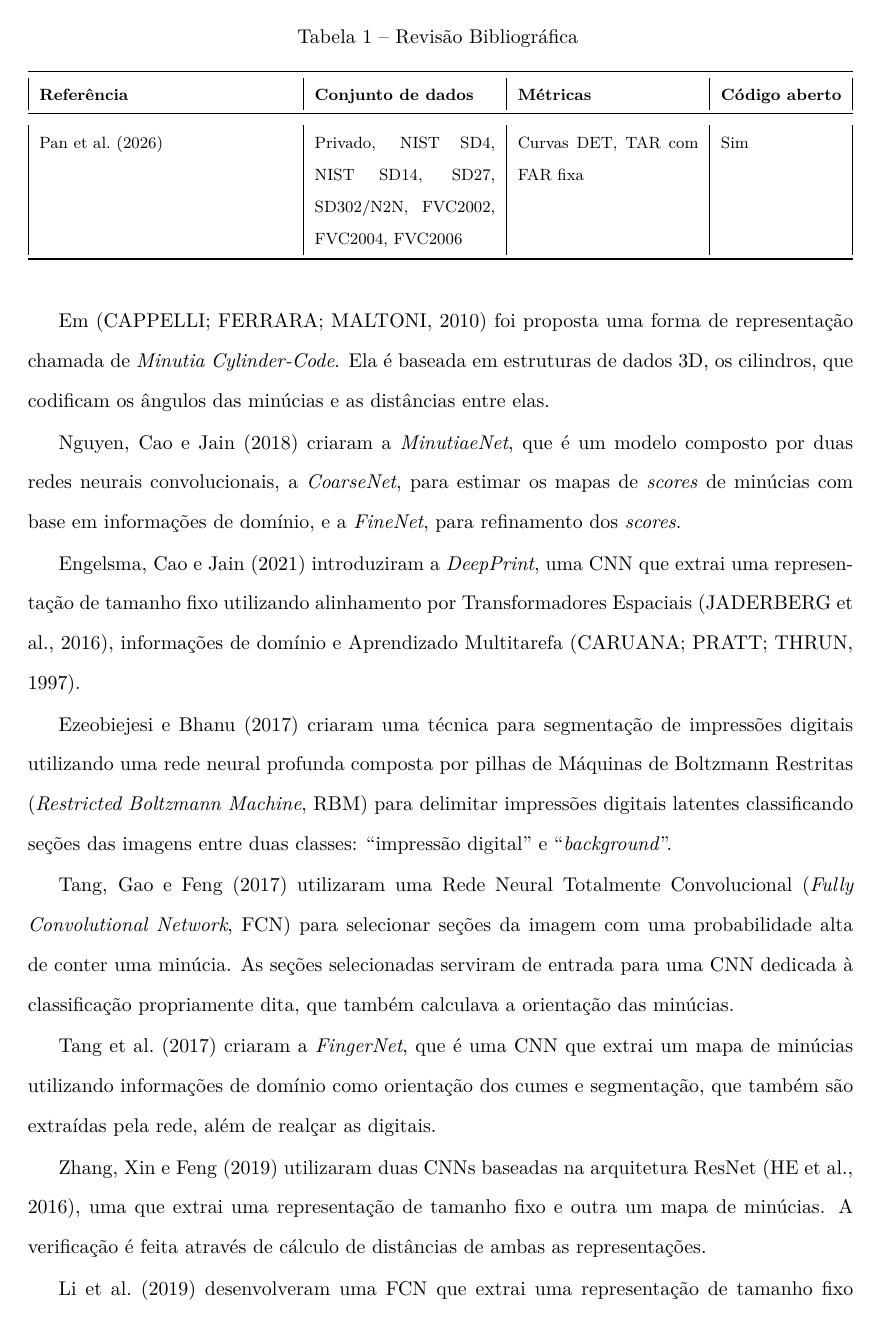
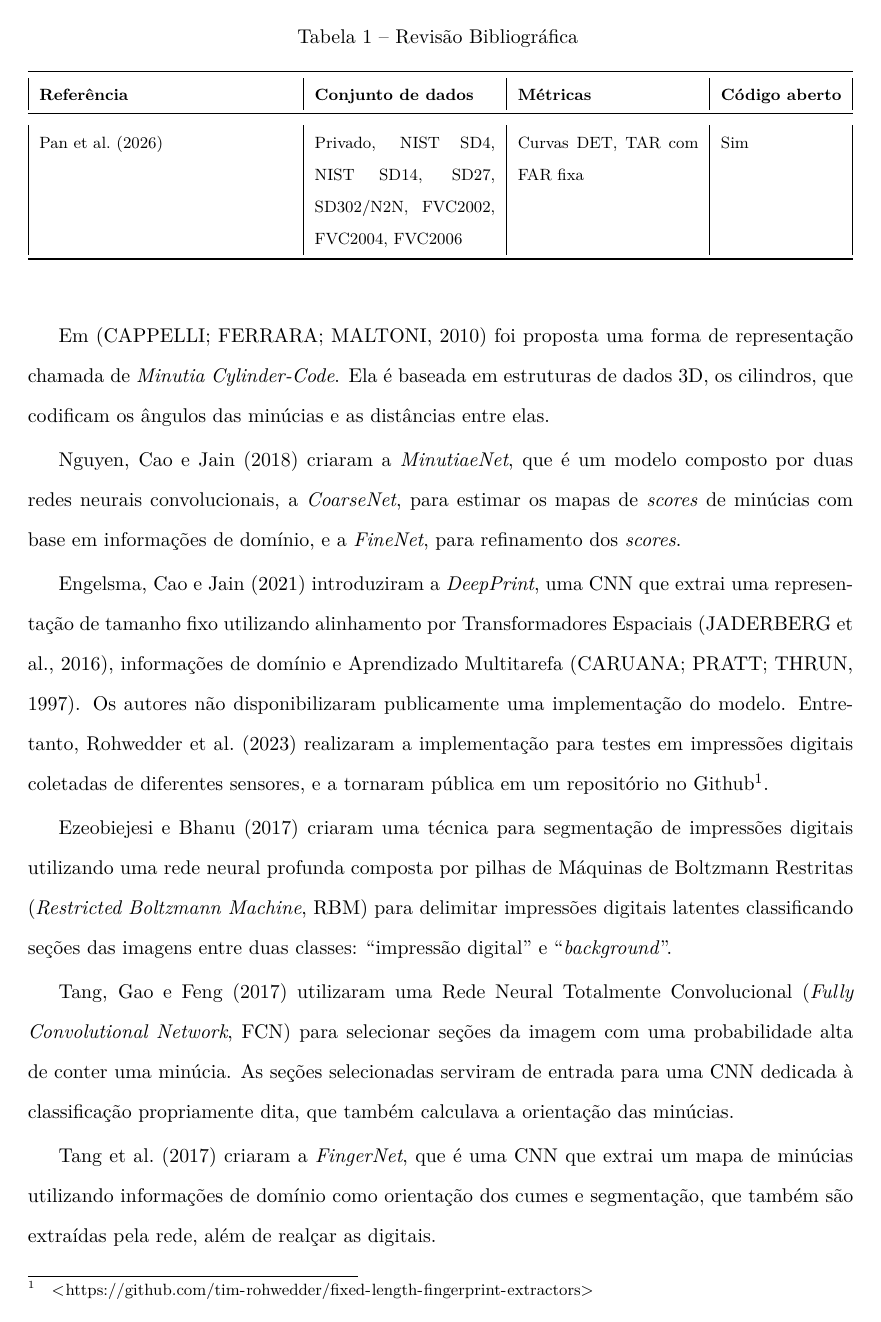
Before and after one commit to Thiago-Fernandes-Dias/ic_2025_relatorio_final, a LaTeX thesis (main.tex, which reads sessoes/fundamentacao_teorica.tex): page 7 of 21. Compiled offline with pdfLaTeX.

Commit message:
docs: complementa seções do relatório e adiciona referências de EER

```diff
--- a/sessoes/fundamentacao_teorica.tex
+++ b/sessoes/fundamentacao_teorica.tex
@@ -54,7 +54,7 @@ Em~\cite{mcc} foi proposta uma forma de representação chamada de~\textit{Minut
 
 \citeonline{MinutiaeNet} criaram a \textit{MinutiaeNet}, que é um modelo composto por duas redes neurais convolucionais, a~\textit{CoarseNet}, para estimar os mapas de \textit{scores} de minúcias com base em informações de domínio, e a~\textit{FineNet}, para refinamento dos~\textit{scores}.
 
-\citeonline{deep_print} introduziram a~\textit{DeepPrint}, uma CNN que extrai uma representação de tamanho fixo utilizando alinhamento por Transformadores Espaciais~\cite{spatial-transformer-networks}, informações de domínio e Aprendizado Multitarefa~\cite{multitask-learning}.
+\citeonline{deep_print} introduziram a~\textit{DeepPrint}, uma CNN que extrai uma representação de tamanho fixo utilizando alinhamento por Transformadores Espaciais~\cite{spatial-transformer-networks}, informações de domínio e Aprendizado Multitarefa~\cite{multitask-learning}. Os autores não disponibilizaram publicamente uma implementação do modelo. Entretanto,~\citeonline{Rohwedder2023} realizaram a implementação para testes em impressões digitais coletadas de diferentes sensores, e a tornaram pública em um repositório no Github\footnote{\url{https://github.com/tim-rohwedder/fixed-length-fingerprint-extractors}}.
 
 \citeonline{latent-fingerprint-segmentation} criaram uma técnica para segmentação de impressões digitais utilizando uma rede neural profunda composta por pilhas de Máquinas de Boltzmann Restritas (\textit{Restricted Boltzmann Machine}, RBM) para delimitar impressões digitais latentes classificando seções das imagens entre duas classes: ``impressão digital'' e ``\textit{background}''.
 
```
Also changed, not shown: main.tex (+1 -0 lines), sessoes/conclusao.tex (+6 -1 lines), sessoes/metodologia.tex (+1 -1 lines), main.pdf.
